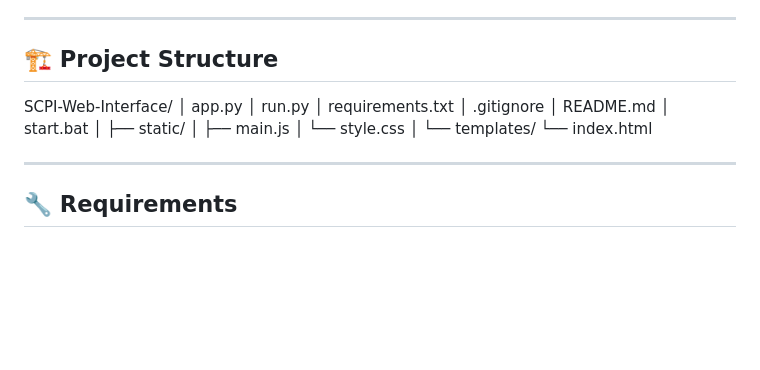
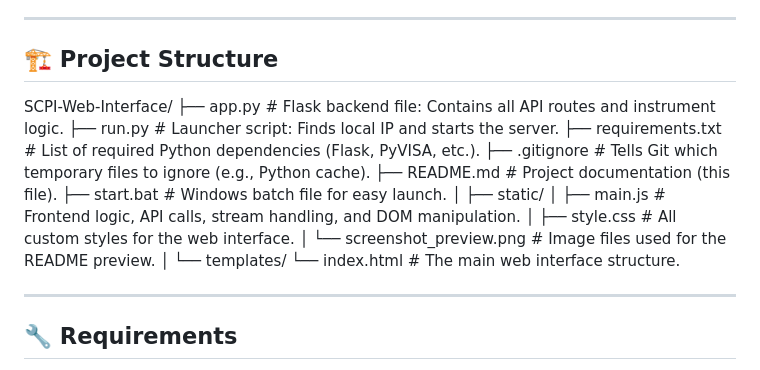
Before and after one commit to YuMERA/SCPI-Web-Interface, a Markdown page: README.md, the part around the change. Drawn GitHub-style; blank space fills up the shorter version.

Commit message:
Improved README.md Project Structure section using tree format.

```diff
--- a/README.md
+++ b/README.md
@@ -39,20 +39,22 @@ In other words — the project started as a tool for my Rigol, but the door is w
 ---
 
 ## 🏗️ Project Structure
+
 SCPI-Web-Interface/
-│   app.py
-│   run.py
-│   requirements.txt
-│   .gitignore
-│   README.md
-│   start.bat
+├── app.py                      # Flask backend file: Contains all API routes and instrument logic.
+├── run.py                      # Launcher script: Finds local IP and starts the server.
+├── requirements.txt            # List of required Python dependencies (Flask, PyVISA, etc.).
+├── .gitignore                  # Tells Git which temporary files to ignore (e.g., Python cache).
+├── README.md                   # Project documentation (this file).
+├── start.bat                   # Windows batch file for easy launch.
 │
 ├── static/
-│   ├── main.js
-│   └── style.css
+│   ├── main.js                 # Frontend logic, API calls, stream handling, and DOM manipulation.
+│   ├── style.css               # All custom styles for the web interface.
+│   └── screenshot_preview.png  # Image files used for the README preview.
 │
 └── templates/
-    └── index.html
+    └── index.html              # The main web interface structure.
 
 ---
 
```
